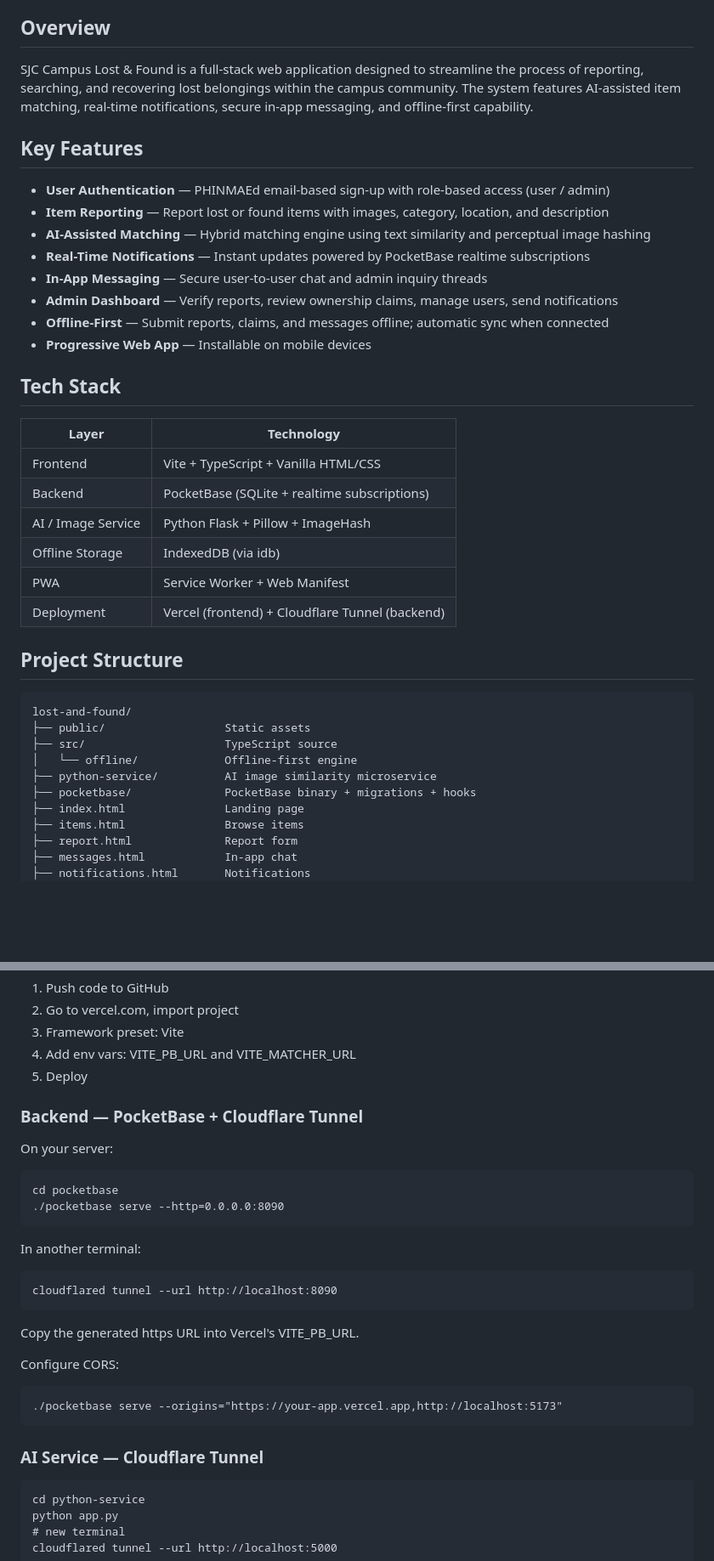
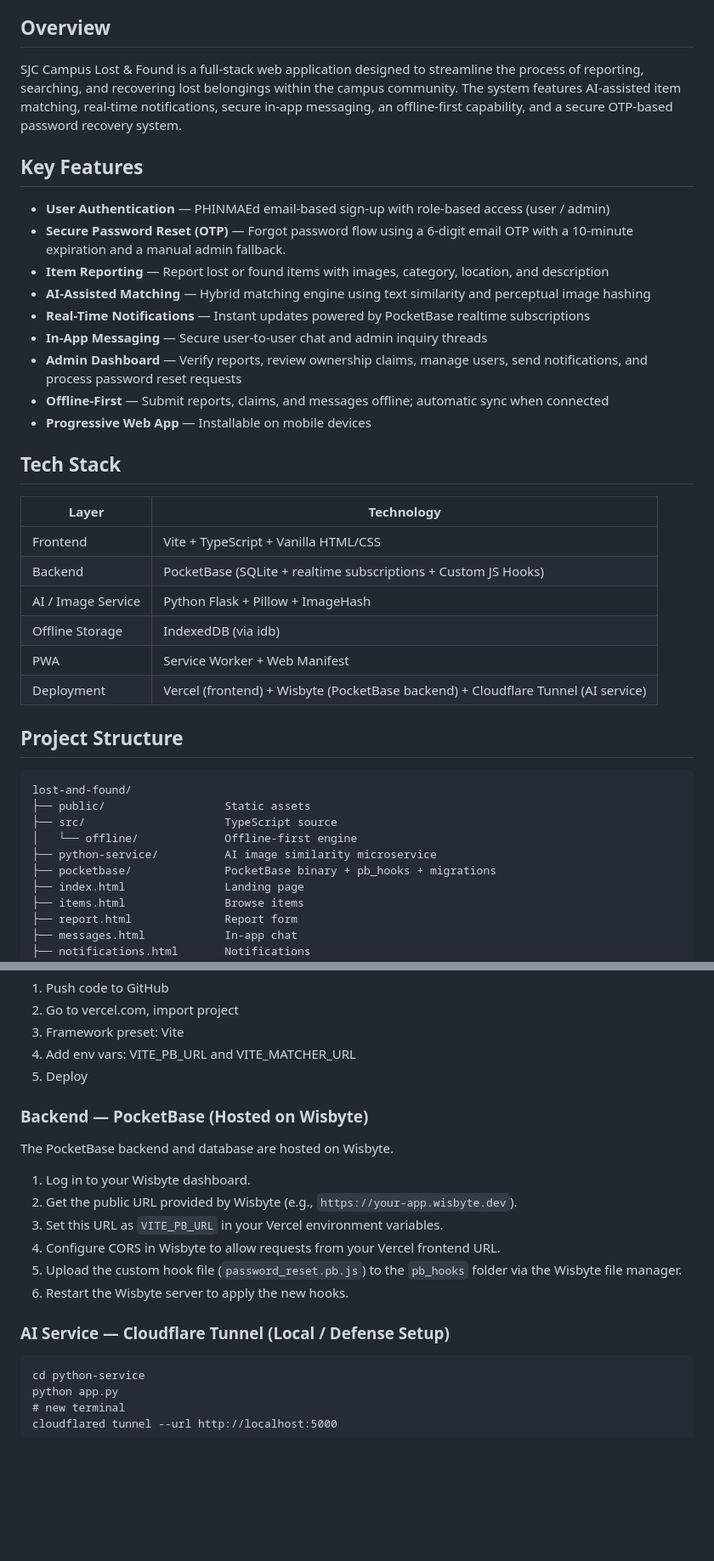
Before and after one commit to marckyu/sjc-lost-found, a Markdown page: README.md, 2 parts joined by grey strips. Shown at 85% size. Rendered like a GitHub page; blank space fills up the shorter version.

```diff
--- a/README.md
+++ b/README.md
@@ -4,16 +4,17 @@ A Progressive Web App (PWA) for reporting and recovering lost items at Saint Jud
 
 ## Overview
 
-SJC Campus Lost & Found is a full-stack web application designed to streamline the process of reporting, searching, and recovering lost belongings within the campus community. The system features AI-assisted item matching, real-time notifications, secure in-app messaging, and offline-first capability.
+SJC Campus Lost & Found is a full-stack web application designed to streamline the process of reporting, searching, and recovering lost belongings within the campus community. The system features AI-assisted item matching, real-time notifications, secure in-app messaging, an offline-first capability, and a secure OTP-based password recovery system.
 
 ## Key Features
 
 - **User Authentication** — PHINMAEd email-based sign-up with role-based access (user / admin)
+- **Secure Password Reset (OTP)** — Forgot password flow using a 6-digit email OTP with a 10-minute expiration and a manual admin fallback.
 - **Item Reporting** — Report lost or found items with images, category, location, and description
 - **AI-Assisted Matching** — Hybrid matching engine using text similarity and perceptual image hashing
 - **Real-Time Notifications** — Instant updates powered by PocketBase realtime subscriptions
 - **In-App Messaging** — Secure user-to-user chat and admin inquiry threads
-- **Admin Dashboard** — Verify reports, review ownership claims, manage users, send notifications
+- **Admin Dashboard** — Verify reports, review ownership claims, manage users, send notifications, and process password reset requests
 - **Offline-First** — Submit reports, claims, and messages offline; automatic sync when connected
 - **Progressive Web App** — Installable on mobile devices
 
@@ -22,11 +23,11 @@ SJC Campus Lost & Found is a full-stack web application designed to streamline t
 | Layer | Technology |
 |-------|------------|
 | Frontend | Vite + TypeScript + Vanilla HTML/CSS |
-| Backend | PocketBase (SQLite + realtime subscriptions) |
+| Backend | PocketBase (SQLite + realtime subscriptions + Custom JS Hooks) |
 | AI / Image Service | Python Flask + Pillow + ImageHash |
 | Offline Storage | IndexedDB (via idb) |
 | PWA | Service Worker + Web Manifest |
-| Deployment | Vercel (frontend) + Cloudflare Tunnel (backend) |
+| Deployment | Vercel (frontend) + Wisbyte (PocketBase backend) + Cloudflare Tunnel (AI service) |
 
 ## Project Structure
 
@@ -35,7 +36,7 @@ SJC Campus Lost & Found is a full-stack web application designed to streamline t
     ├── src/                     TypeScript source
     │   └── offline/             Offline-first engine
     ├── python-service/          AI image similarity microservice
-    ├── pocketbase/              PocketBase binary + migrations + hooks
+    ├── pocketbase/              PocketBase binary + pb_hooks + migrations
     ├── index.html               Landing page
     ├── items.html               Browse items
     ├── report.html              Report form
@@ -303,24 +326,18 @@ The queue is processed when:
 4. Add env vars: VITE_PB_URL and VITE_MATCHER_URL
 5. Deploy
 
-### Backend — PocketBase + Cloudflare Tunnel
+### Backend — PocketBase (Hosted on Wisbyte)
 
-On your server:
+The PocketBase backend and database are hosted on Wisbyte.
 
-    cd pocketbase
-    ./pocketbase serve --http=0.0.0.0:8090
+1. Log in to your Wisbyte dashboard.
+2. Get the public URL provided by Wisbyte (e.g., `https://your-app.wisbyte.dev`).
+3. Set this URL as `VITE_PB_URL` in your Vercel environment variables.
+4. Configure CORS in Wisbyte to allow requests from your Vercel frontend URL.
+5. Upload the custom hook file (`password_reset.pb.js`) to the `pb_hooks` folder via the Wisbyte file manager.
+6. Restart the Wisbyte server to apply the new hooks.
 
-In another terminal:
-
-    cloudflared tunnel --url http://localhost:8090
-
-Copy the generated https URL into Vercel's VITE_PB_URL.
-
-Configure CORS:
-
-    ./pocketbase serve --origins="https://your-app.vercel.app,http://localhost:5173"
-
-### AI Service — Cloudflare Tunnel
+### AI Service — Cloudflare Tunnel (Local / Defense Setup)
 
     cd python-service
     python app.py
```
Also changed, not shown: other parts of README.md (+26 -2 lines).
